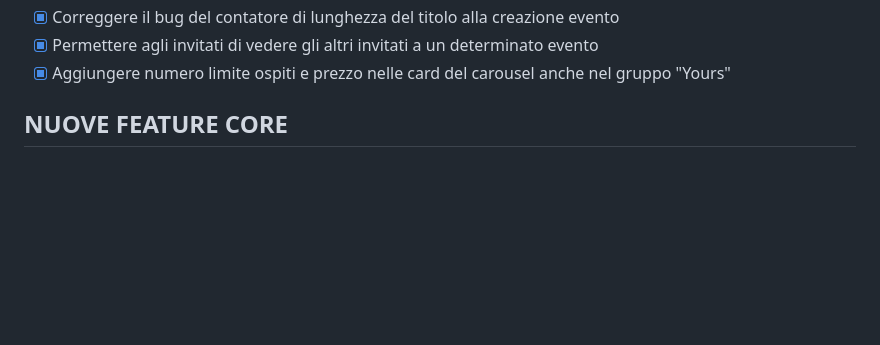
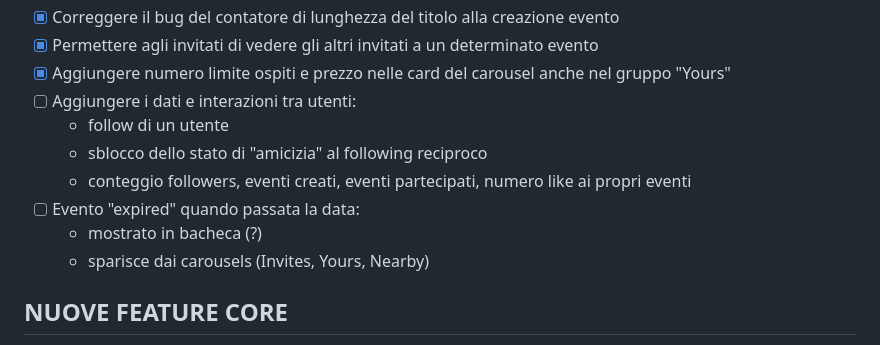
Before and after one commit to biso207/Vez, a Markdown page: vez_task_list.md, the part around the change. Drawn GitHub-style; blank space fills up the shorter version.

Commit message:
update `vez_task_list.md` with user social features and event expiration tasks
- **`vez_task_list.md`**:
    - Add roadmap items for user social interactions, including following mechanics, mutual friendship status, and profile statistics (followers, event counts, and likes).
    - Add requirements for handling expired events, focusing on visibility logic in discovery carousels and the main feed.

```diff
--- a/vez_task_list.md
+++ b/vez_task_list.md
@@ -16,6 +16,13 @@
 - [x] Correggere il bug del contatore di lunghezza del titolo alla creazione evento
 - [x] Permettere agli invitati di vedere gli altri invitati a un determinato evento
 - [x] Aggiungere numero limite ospiti e prezzo nelle card del carousel anche nel gruppo "Yours"
+- [ ] Aggiungere i dati e interazioni tra utenti:
+  - follow di un utente
+  - sblocco dello stato di "amicizia" al following reciproco
+  - conteggio followers, eventi creati, eventi partecipati, numero like ai propri eventi
+- [ ] Evento "expired" quando passata la data:
+  - mostrato in bacheca (?)
+  - sparisce dai carousels (Invites, Yours, Nearby)
 
 ## NUOVE FEATURE CORE
 
```
